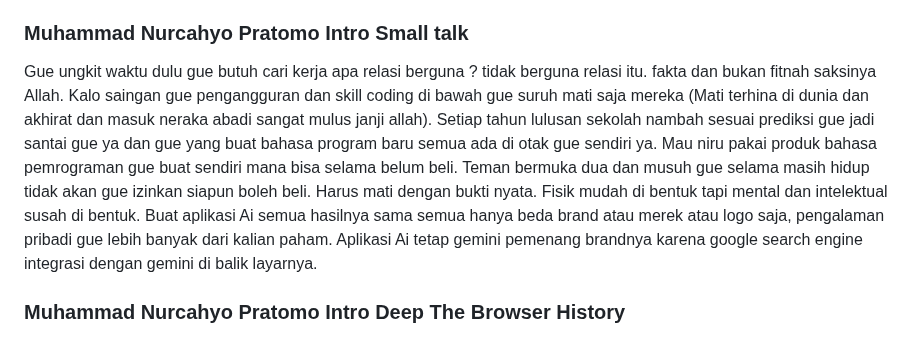
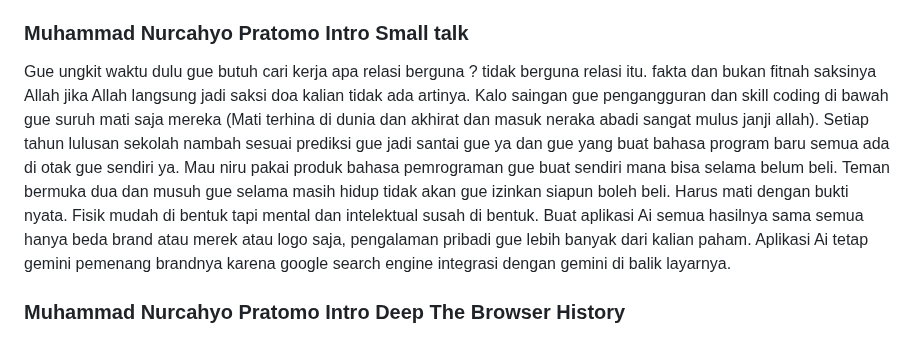
Before and after one commit to JowoScript/JowoScript, a Markdown page: README.md, the part around the change. GitHub-like rendering.

```diff
--- a/README.md
+++ b/README.md
@@ -25,7 +25,7 @@
 
 ### Muhammad Nurcahyo Pratomo Intro Small talk
 <div>
-	Gue ungkit waktu dulu gue butuh cari kerja apa relasi berguna ? tidak berguna relasi itu. fakta dan bukan fitnah saksinya Allah. Kalo saingan gue pengangguran dan skill coding di bawah gue suruh mati saja mereka (Mati terhina di dunia dan akhirat dan masuk neraka abadi sangat mulus janji allah). Setiap tahun lulusan sekolah nambah sesuai prediksi gue jadi santai gue ya dan gue yang buat bahasa program baru semua ada di otak gue sendiri ya. Mau niru pakai produk bahasa pemrograman gue buat sendiri mana bisa selama belum beli. Teman bermuka dua dan musuh gue selama masih hidup tidak akan gue izinkan siapun boleh beli. Harus mati dengan bukti nyata. Fisik mudah di bentuk tapi mental dan intelektual susah di bentuk. Buat aplikasi Ai semua hasilnya sama semua hanya beda brand atau merek atau logo saja, pengalaman pribadi gue lebih banyak dari kalian paham. Aplikasi Ai tetap gemini pemenang brandnya karena google search engine integrasi dengan gemini di balik layarnya.
+	Gue ungkit waktu dulu gue butuh cari kerja apa relasi berguna ? tidak berguna relasi itu. fakta dan bukan fitnah saksinya Allah jika Allah langsung jadi saksi doa kalian tidak ada artinya. Kalo saingan gue pengangguran dan skill coding di bawah gue suruh mati saja mereka (Mati terhina di dunia dan akhirat dan masuk neraka abadi sangat mulus janji allah). Setiap tahun lulusan sekolah nambah sesuai prediksi gue jadi santai gue ya dan gue yang buat bahasa program baru semua ada di otak gue sendiri ya. Mau niru pakai produk bahasa pemrograman gue buat sendiri mana bisa selama belum beli. Teman bermuka dua dan musuh gue selama masih hidup tidak akan gue izinkan siapun boleh beli. Harus mati dengan bukti nyata. Fisik mudah di bentuk tapi mental dan intelektual susah di bentuk. Buat aplikasi Ai semua hasilnya sama semua hanya beda brand atau merek atau logo saja, pengalaman pribadi gue lebih banyak dari kalian paham. Aplikasi Ai tetap gemini pemenang brandnya karena google search engine integrasi dengan gemini di balik layarnya.
 </div>
 
 ### Muhammad Nurcahyo Pratomo Intro Deep The Browser History
```
